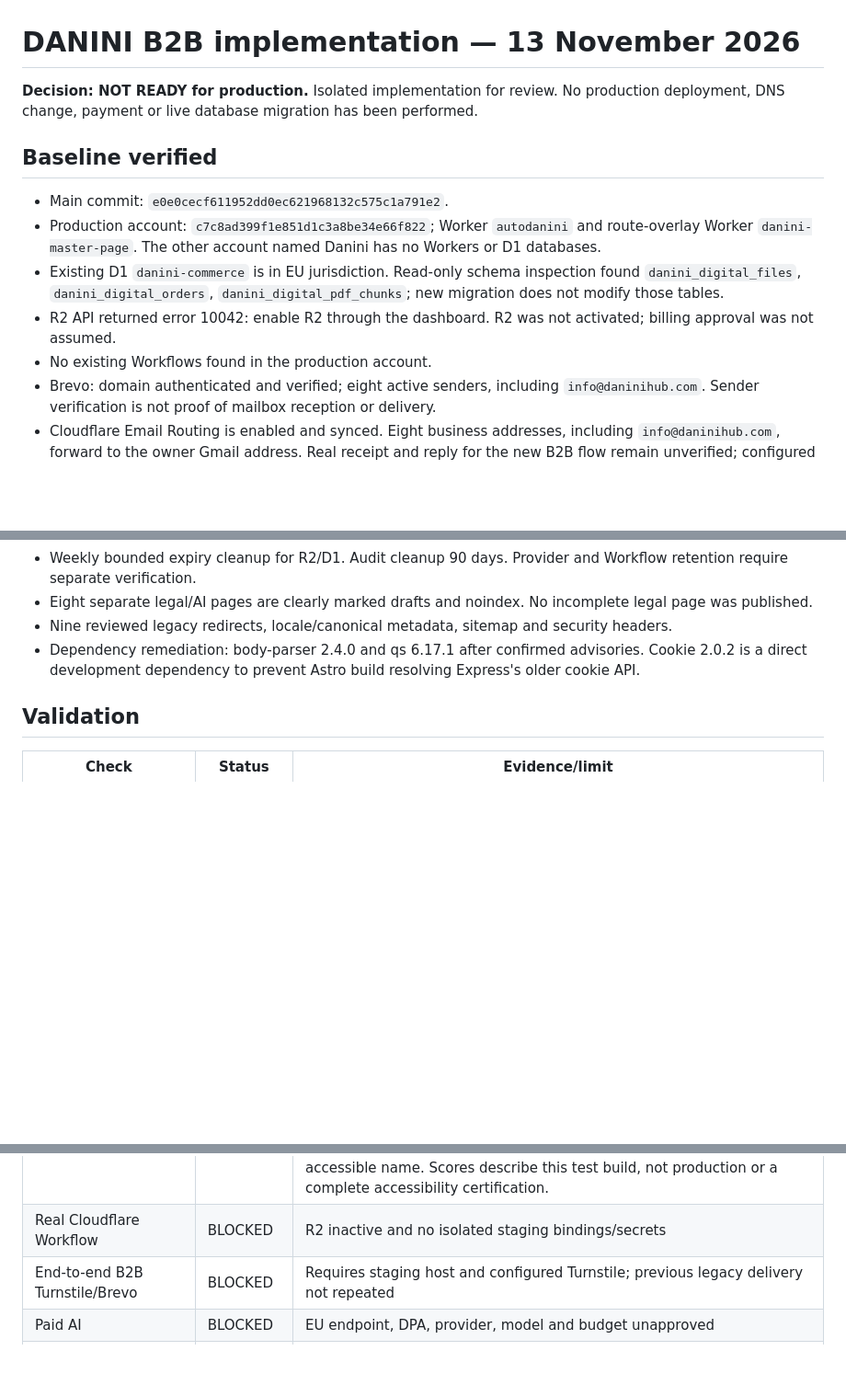
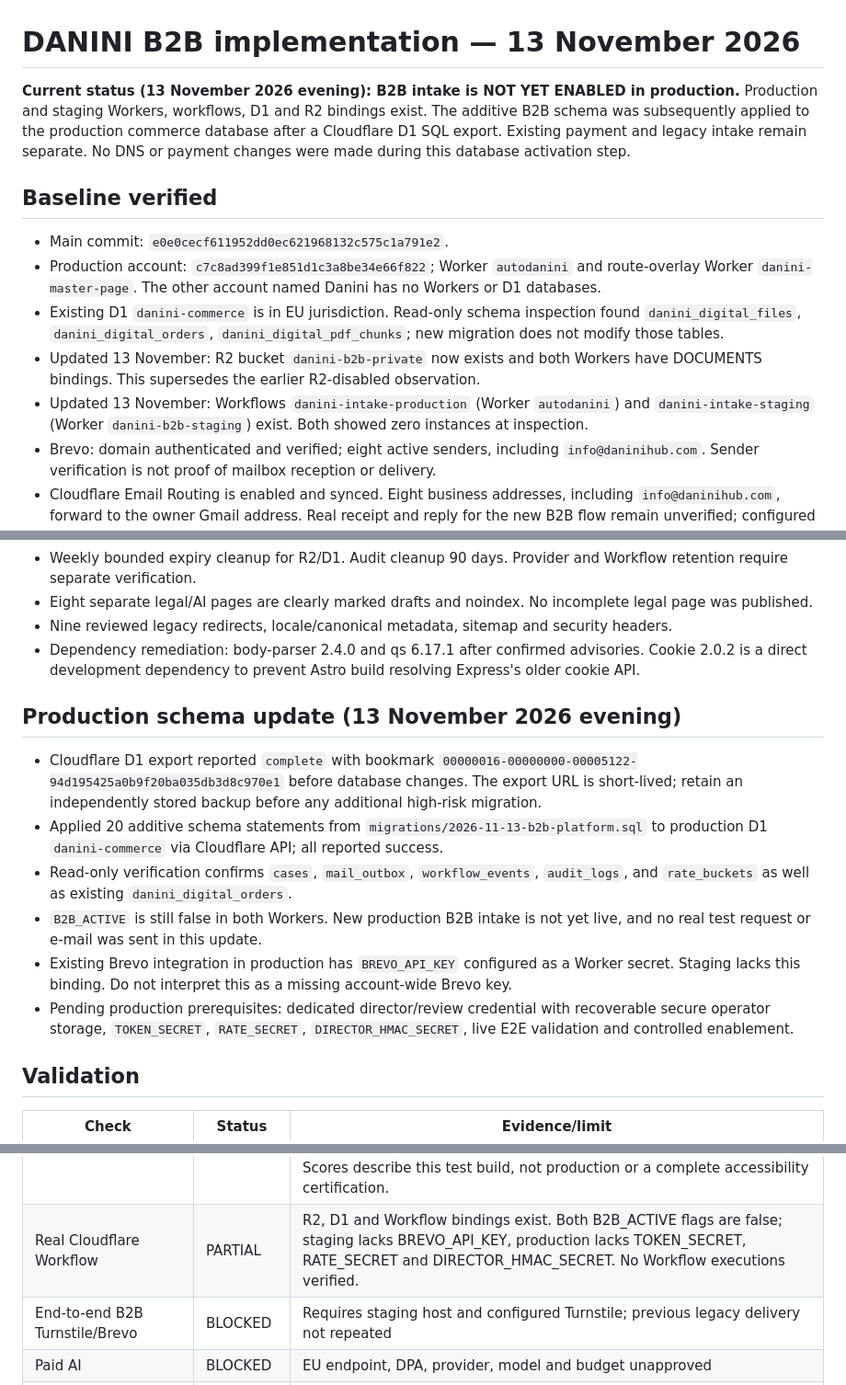
Before and after one commit to danininet/daninihub, a Markdown page: docs/b2b/READINESS.md, 3 parts joined by grey strips. Shown at 92% size. Drawn GitHub-style; blank space fills up the shorter version.

Commit message:
docs: record verified Cloudflare B2B schema migration and activation blockers

```diff
--- a/docs/b2b/READINESS.md
+++ b/docs/b2b/READINESS.md
@@ -1,14 +1,14 @@
 # DANINI B2B implementation — 13 November 2026
 
-**Decision: NOT READY for production.** Isolated implementation for review. No production deployment, DNS change, payment or live database migration has been performed.
+**Current status (13 November 2026 evening): B2B intake is NOT YET ENABLED in production.** Production and staging Workers, workflows, D1 and R2 bindings exist. The additive B2B schema was subsequently applied to the production commerce database after a Cloudflare D1 SQL export. Existing payment and legacy intake remain separate. No DNS or payment changes were made during this database activation step.
 
 ## Baseline verified
 
 - Main commit: `e0e0cecf611952dd0ec621968132c575c1a791e2`.
 - Production account: `c7c8ad399f1e851d1c3a8be34e66f822`; Worker `autodanini` and route-overlay Worker `danini-master-page`. The other account named Danini has no Workers or D1 databases.
 - Existing D1 `danini-commerce` is in EU jurisdiction. Read-only schema inspection found `danini_digital_files`, `danini_digital_orders`, `danini_digital_pdf_chunks`; new migration does not modify those tables.
-- R2 API returned error 10042: enable R2 through the dashboard. R2 was not activated; billing approval was not assumed.
-- No existing Workflows found in the production account.
+- Updated 13 November: R2 bucket `danini-b2b-private` now exists and both Workers have DOCUMENTS bindings. This supersedes the earlier R2-disabled observation.
+- Updated 13 November: Workflows `danini-intake-production` (Worker `autodanini`) and `danini-intake-staging` (Worker `danini-b2b-staging`) exist. Both showed zero instances at inspection.
 - Brevo: domain authenticated and verified; eight active senders, including `info@daninihub.com`. Sender verification is not proof of mailbox reception or delivery.
 - Cloudflare Email Routing is enabled and synced. Eight business addresses, including `info@daninihub.com`, forward to the owner Gmail address. Real receipt and reply for the new B2B flow remain unverified; configured forwarding is not proof of delivery.
 
@@ -27,6 +27,15 @@
 - Nine reviewed legacy redirects, locale/canonical metadata, sitemap and security headers.
 - Dependency remediation: body-parser 2.4.0 and qs 6.17.1 after confirmed advisories. Cookie 2.0.2 is a direct development dependency to prevent Astro build resolving Express's older cookie API.
 
+## Production schema update (13 November 2026 evening)
+
+- Cloudflare D1 export reported `complete` with bookmark `00000016-00000000-00005122-94d195425a0b9f20ba035db3d8c970e1` before database changes. The export URL is short-lived; retain an independently stored backup before any additional high-risk migration.
+- Applied 20 additive schema statements from `migrations/2026-11-13-b2b-platform.sql` to production D1 `danini-commerce` via Cloudflare API; all reported success.
+- Read-only verification confirms `cases`, `mail_outbox`, `workflow_events`, `audit_logs`, and `rate_buckets` as well as existing `danini_digital_orders`.
+- `B2B_ACTIVE` is still false in both Workers. New production B2B intake is not yet live, and no real test request or e-mail was sent in this update.
+- Existing Brevo integration in production has `BREVO_API_KEY` configured as a Worker secret. Staging lacks this binding. Do not interpret this as a missing account-wide Brevo key.
+- Pending production prerequisites: dedicated director/review credential with recoverable secure operator storage, `TOKEN_SECRET`, `RATE_SECRET`, `DIRECTOR_HMAC_SECRET`, live E2E validation and controlled enablement.
+
 ## Validation
 
 | Check | Status | Evidence/limit |
@@ -42,7 +51,7 @@
 | Query plans | PASS | Expiry, case-file and request-key lookups use indexes |
 | Static SEO/link audit | PASS | 16 B2B pages; 9 redirect targets; isolated legal drafts |
 | Browser/Lighthouse | PASS in GitHub CI | Run [43415191389](https://github.com/danininet/daninihub/actions/runs/43415191389) completed successfully against local Wrangler: desktop/mobile DE/SR, no overflow or browser console errors. Lighthouse category scores: performance 100, accessibility 100, best practices 100, SEO 100, agentic browsing 100. A nonweighted brand-label finding was subsequently corrected by using its visible text as the accessible name. Scores describe this test build, not production or a complete accessibility certification. |
-| Real Cloudflare Workflow | BLOCKED | R2 inactive and no isolated staging bindings/secrets |
+| Real Cloudflare Workflow | PARTIAL | R2, D1 and Workflow bindings exist. Both B2B_ACTIVE flags are false; staging lacks BREVO_API_KEY, production lacks TOKEN_SECRET, RATE_SECRET and DIRECTOR_HMAC_SECRET. No Workflow executions verified. |
 | End-to-end B2B Turnstile/Brevo | BLOCKED | Requires staging host and configured Turnstile; previous legacy delivery not repeated |
 | Paid AI | BLOCKED | EU endpoint, DPA, provider, model and budget unapproved |
 | Legal release | BLOCKED | Current identity/business status, service address and processor contracts need verification |
```
Also changed, not shown: other parts of docs/b2b/READINESS.md (+1 -1 lines).
